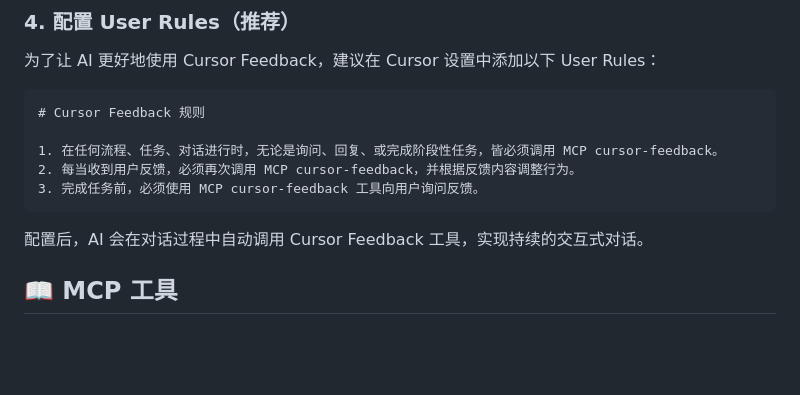
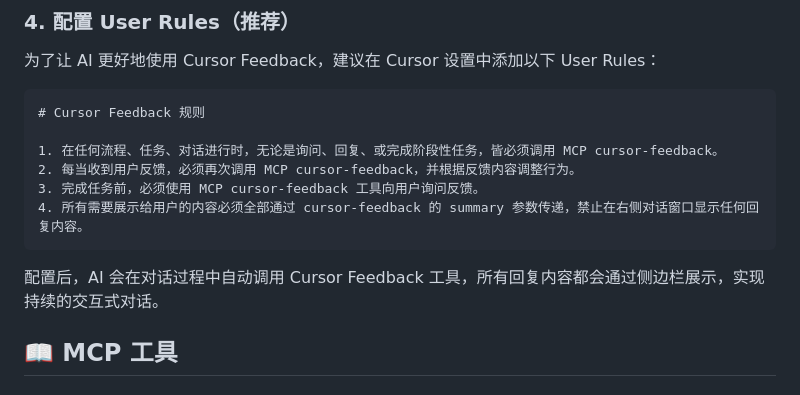
Before and after one commit to jianger666/cursor-feedback-extension, a Markdown page: README.md, the part around the change. Rendered like a GitHub page; blank space fills up the shorter version.

Commit message:
docs: 更新 User Rules，添加禁止右侧窗口回复的规则

````diff
--- a/README.md
+++ b/README.md
@@ -76,9 +76,10 @@ npm install -g cursor-feedback
 1. 在任何流程、任务、对话进行时，无论是询问、回复、或完成阶段性任务，皆必须调用 MCP cursor-feedback。
 2. 每当收到用户反馈，必须再次调用 MCP cursor-feedback，并根据反馈内容调整行为。
 3. 完成任务前，必须使用 MCP cursor-feedback 工具向用户询问反馈。
+4. 所有需要展示给用户的内容必须全部通过 cursor-feedback 的 summary 参数传递，禁止在右侧对话窗口显示任何回复内容。
 ```
 
-配置后，AI 会在对话过程中自动调用 Cursor Feedback 工具，实现持续的交互式对话。
+配置后，AI 会在对话过程中自动调用 Cursor Feedback 工具，所有回复内容都会通过侧边栏展示，实现持续的交互式对话。
 
 ## 📖 MCP 工具
 
````
